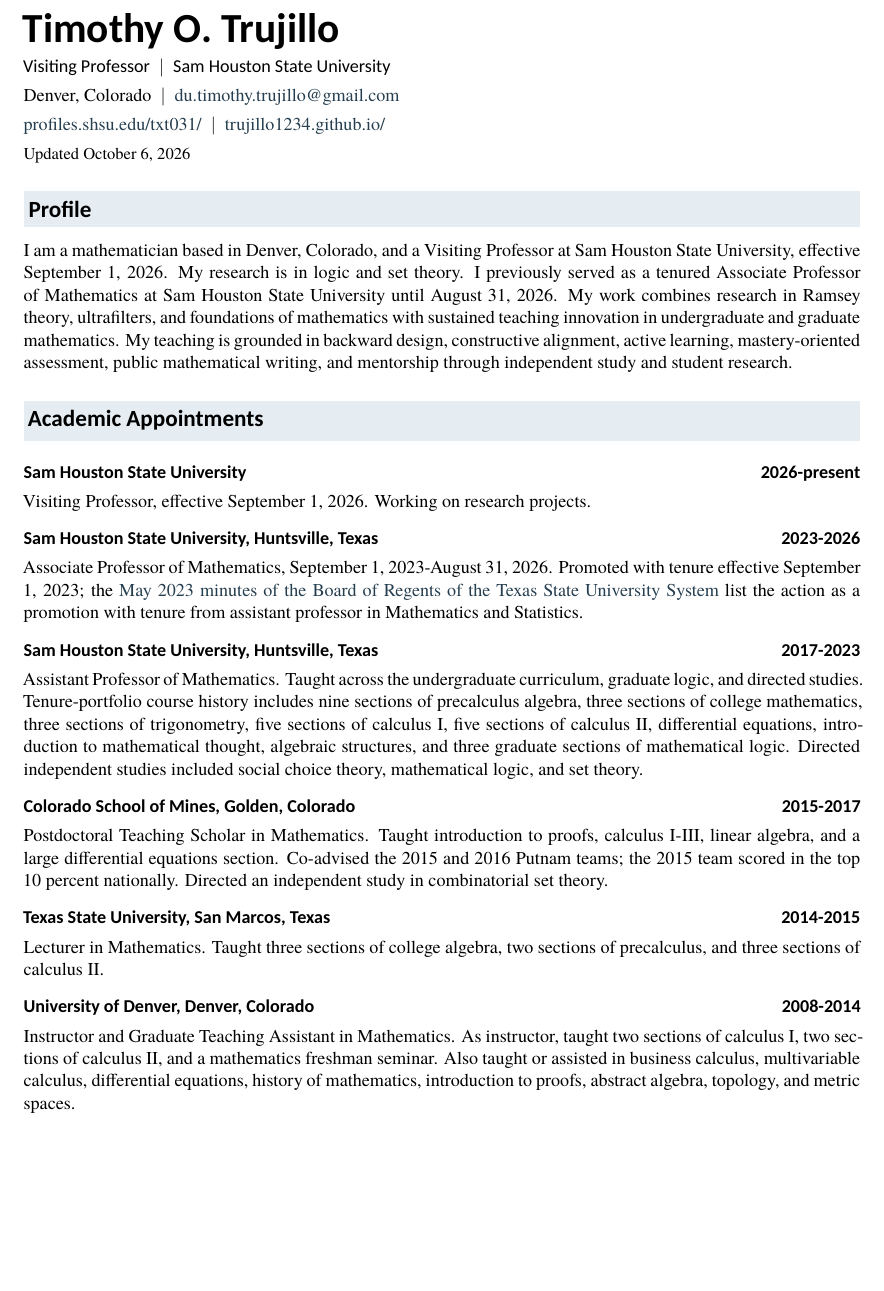
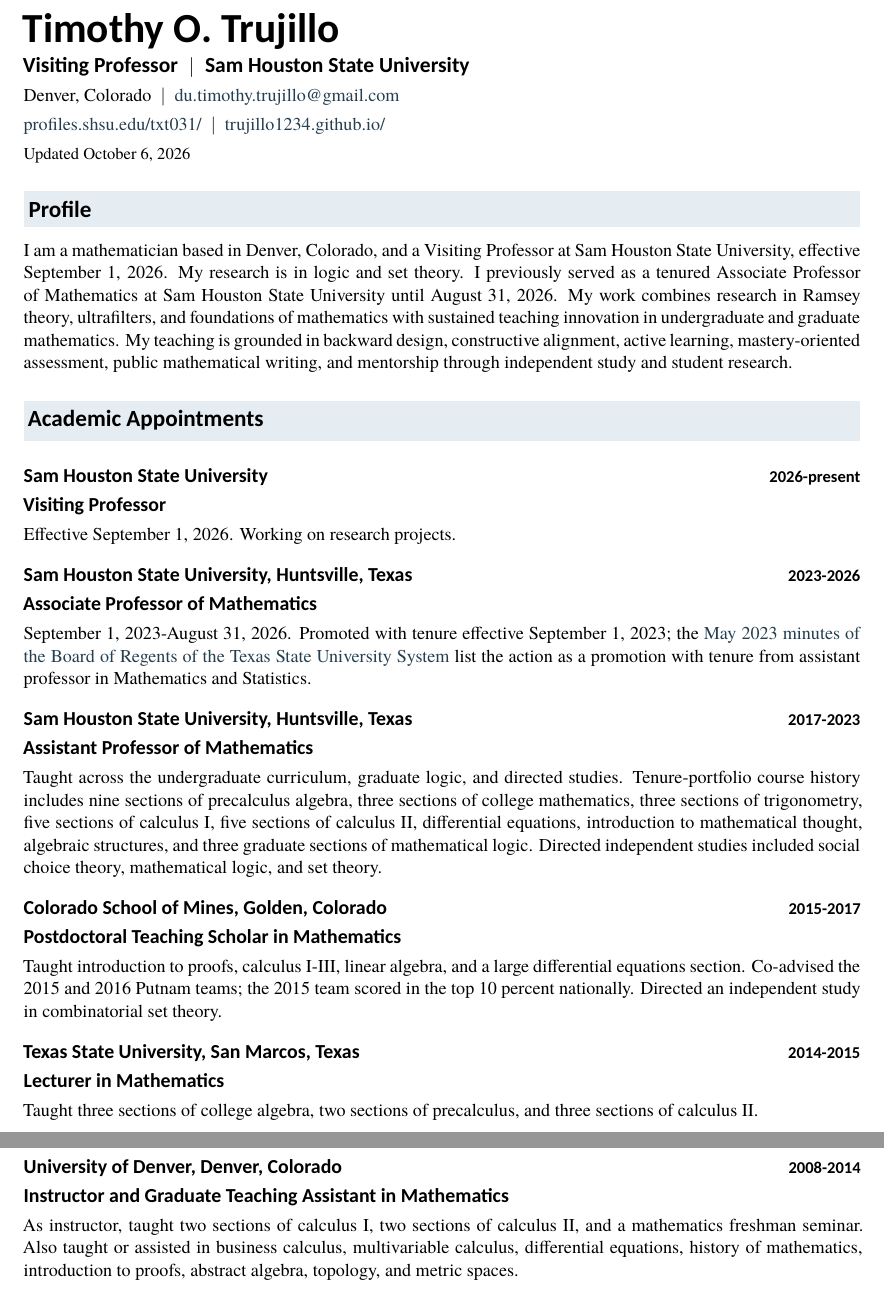
Before and after one commit to Trujillo1234/Trujillo1234.github.io, a LaTeX CV (assets/docs/timothy-trujillo-full-cv.tex): part of page 1 of 6 before the commit and two parts of pages 1 and 2 of 6 after it, the two joined at a grey line, cut so that both start at the same text, the shorter picture padded with empty space. Compiled offline with XeLaTeX; a missing font is replaced by an installed copy or a similar font.

Commit message:
Emphasize university names and academic appointment titles

```diff
--- a/assets/docs/timothy-trujillo-full-cv.tex
+++ b/assets/docs/timothy-trujillo-full-cv.tex
@@ -3,7 +3,7 @@
 \usepackage{fontspec}
 \setmainfont{Georgia}
 \setsansfont{Calibri}
-\usepackage{microtype,enumitem,titlesec,fancyhdr,xcolor}
+\usepackage{microtype,enumitem,titlesec,fancyhdr,xcolor,needspace}
 \definecolor{ink}{HTML}{263F50}
 \definecolor{headingbg}{HTML}{E6EDF2}
 \usepackage[colorlinks=true,urlcolor=ink,linkcolor=ink]{hyperref}
@@ -21,7 +21,8 @@
 \fancyfoot[C]{\sffamily\small\thepage}
 \renewcommand{\headrulewidth}{0pt}
 \setlength{\headheight}{14pt}
-\newcommand{\entry}[2]{\par\vspace{5pt}{\sffamily\bfseries #1\hfill #2}\par\nopagebreak}
+\newcommand{\entry}[2]{\par\Needspace{5\baselineskip}\vspace{7pt}{\sffamily\bfseries\fontsize{12}{14}\selectfont\parbox[t]{0.83\linewidth}{#1}\hfill\parbox[t]{0.16\linewidth}{\raggedleft\small #2}}\par\nopagebreak}
+\newcommand{\academictitle}[1]{{\sffamily\bfseries\fontsize{12}{14}\selectfont #1}\par\nopagebreak}
 \begin{document}
 \thispagestyle{empty}
 {\sffamily\bfseries\fontsize{25}{29}\selectfont Timothy O. Trujillo}\par
@@ -34,16 +35,21 @@
 I am a mathematician based in Denver, Colorado, and a Visiting Professor at Sam Houston State University, effective September 1, 2026. My research is in logic and set theory. I previously served as a tenured Associate Professor of Mathematics at Sam Houston State University until August 31, 2026. My work combines research in Ramsey theory, ultrafilters, and foundations of mathematics with sustained teaching innovation in undergraduate and graduate mathematics. My teaching is grounded in backward design, constructive alignment, active learning, mastery-oriented assessment, public mathematical writing, and mentorship through independent study and student research.\par
 \section*{Academic Appointments}
 \entry{Sam Houston State University}{2026-present}
-Visiting Professor, effective September 1, 2026. Working on research projects.\par
+\academictitle{Visiting Professor}
+Effective September 1, 2026. Working on research projects.\par
 \entry{Sam Houston State University, Huntsville, Texas}{2023-2026}
-Associate Professor of Mathematics, September 1, 2023-August 31, 2026. Promoted with tenure effective September 1, 2023; the \href{https://docs.gato.txst.edu/647021/Minutes\%2520Regular\%2520May\%25202023.pdf}{May 2023 minutes of the Board of Regents of the Texas State University System} list the action as a promotion with tenure from assistant professor in Mathematics and Statistics.\par
+\academictitle{Associate Professor of Mathematics}
+September 1, 2023-August 31, 2026. Promoted with tenure effective September 1, 2023; the \href{https://docs.gato.txst.edu/647021/Minutes\%2520Regular\%2520May\%25202023.pdf}{May 2023 minutes of the Board of Regents of the Texas State University System} list the action as a promotion with tenure from assistant professor in Mathematics and Statistics.\par
 \entry{Sam Houston State University, Huntsville, Texas}{2017-2023}
-Assistant Professor of Mathematics. Taught across the undergraduate curriculum, graduate logic, and directed studies. Tenure-portfolio course history includes nine sections of precalculus algebra, three sections of college mathematics, three sections of trigonometry, five sections of calculus I, five sections of calculus II, differential equations, introduction to mathematical thought, algebraic structures, and three graduate sections of mathematical logic. Directed independent studies included social choice theory, mathematical logic, and set theory.\par
+\academictitle{Assistant Professor of Mathematics}
+Taught across the undergraduate curriculum, graduate logic, and directed studies. Tenure-portfolio course history includes nine sections of precalculus algebra, three sections of college mathematics, three sections of trigonometry, five sections of calculus I, five sections of calculus II, differential equations, introduction to mathematical thought, algebraic structures, and three graduate sections of mathematical logic. Directed independent studies included social choice theory, mathematical logic, and set theory.\par
 \entry{Colorado School of Mines, Golden, Colorado}{2015-2017}
-Postdoctoral Teaching Scholar in Mathematics. Taught introduction to proofs, calculus I-III, linear algebra, and a large differential equations section. Co-advised the 2015 and 2016 Putnam teams; the 2015 team scored in the top 10 percent nationally. Directed an independent study in combinatorial set theory.\par
+\academictitle{Postdoctoral Teaching Scholar in Mathematics}
+Taught introduction to proofs, calculus I-III, linear algebra, and a large differential equations section. Co-advised the 2015 and 2016 Putnam teams; the 2015 team scored in the top 10 percent nationally. Directed an independent study in combinatorial set theory.\par
 \entry{Texas State University, San Marcos, Texas}{2014-2015}
-Lecturer in Mathematics. Taught three sections of college algebra, two sections of precalculus, and three sections of calculus II.\par
+\academictitle{Lecturer in Mathematics}
+Taught three sections of college algebra, two sections of precalculus, and three sections of calculus II.\par
 \entry{University of Denver, Denver, Colorado}{2008-2014}
-Instructor and Graduate Teaching Assistant in Mathematics. As instructor, taught two sections of calculus I, two sections of calculus II, and a mathematics freshman seminar. Also taught or assisted in business calculus, multivariable calculus, differential equations, history of mathematics, introduction to proofs, abstract algebra, topology, and metric spaces.\par
+\academictitle{Instructor and Graduate Teaching Assistant in Mathematics}
+As instructor, taught two sections of calculus I, two sections of calculus II, and a mathematics freshman seminar. Also taught or assisted in business calculus, multivariable calculus, differential equations, history of mathematics, introduction to proofs, abstract algebra, topology, and metric spaces.\par
 \entry{New Mexico Institute of Mining and Technology, Socorro, New Mexico}{2006-2008}
-Instructor in Mathematics. Taught three sections of algebra, one section of trigonometry, and one section of calculus II.\par
```
Also changed, not shown: assets/docs/timothy-trujillo-full-cv.pdf, assets/docs/timothy-trujillo-full-cv.tex (10 more changed lines).
